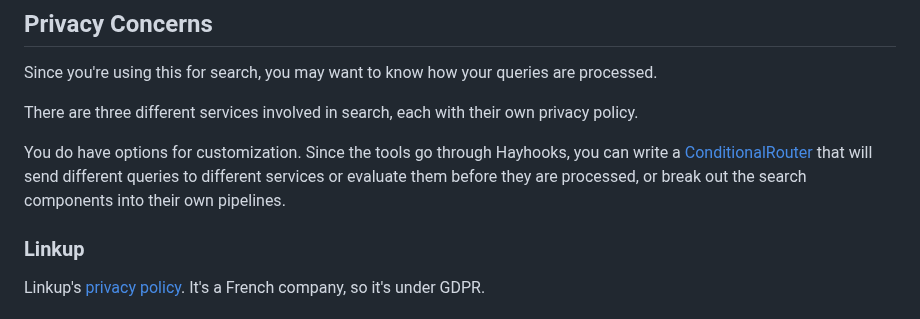
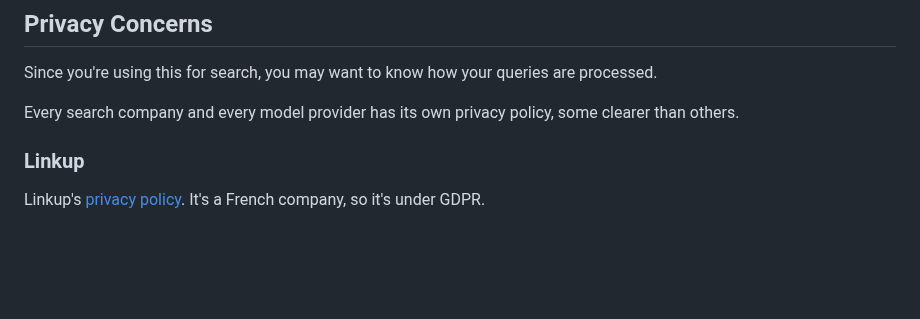
Before and after one commit to wsargent/groundedllm, a Markdown page: README.md, the part around the change. Drawn GitHub-style; blank space fills up the shorter version.

Commit message:
cleanup on privacy policy intro

```diff
--- a/README.md
+++ b/README.md
@@ -299,9 +299,7 @@ LiteLLM is mostly commented out here to focus attention on Letta.  However, it i
 
 Since you're using this for search, you may want to know how your queries are processed.
 
-There are three different services involved in search, each with their own privacy policy.
-
-You do have options for customization.  Since the tools go through Hayhooks, you can write a [ConditionalRouter](https://docs.haystack.deepset.ai/docs/conditionalrouter) that will send different queries to different services or evaluate them before they are processed, or break out the search components into their own pipelines.
+Every search company and every model provider has its own privacy policy, some clearer than others.
 
 ### Linkup
 
```
